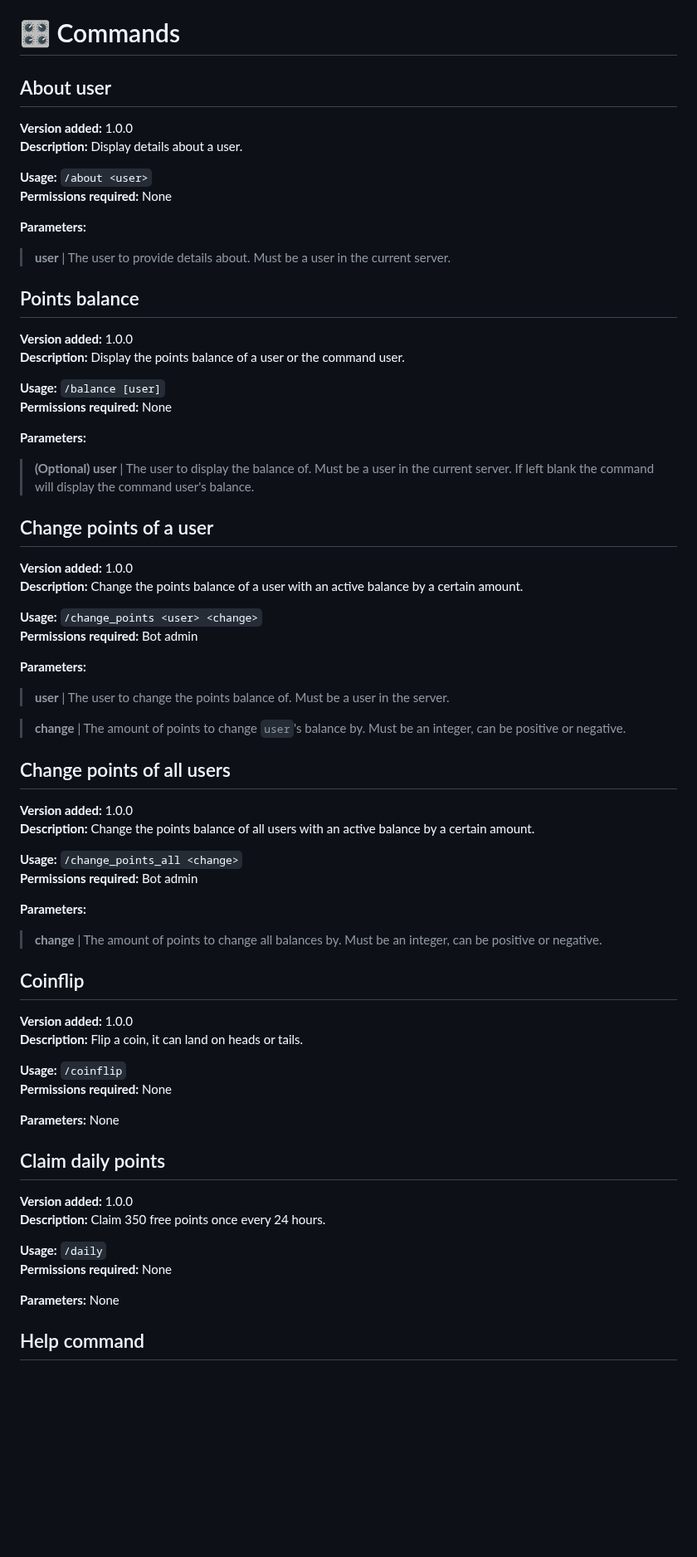
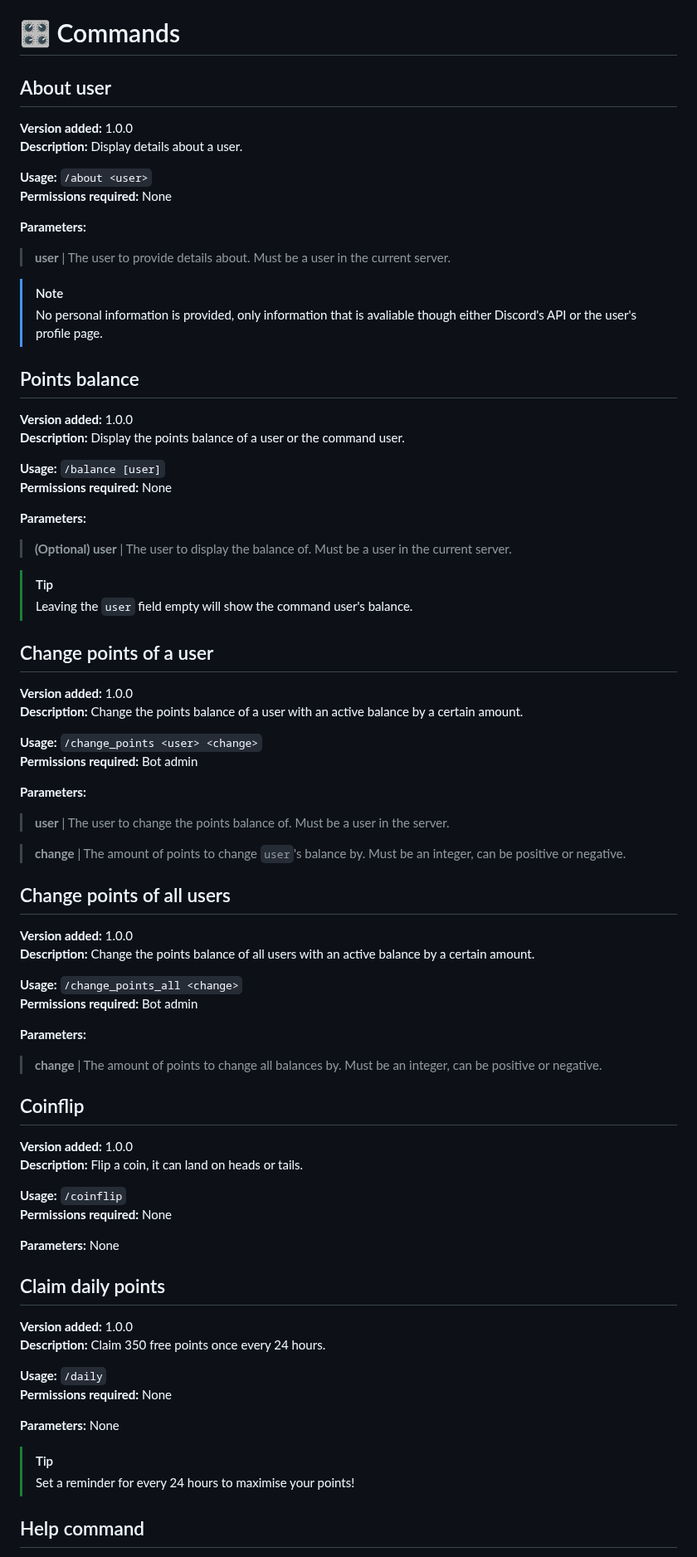
Before and after one commit to hi-joy-nz/hi-joy-nz.github.io, a Markdown page: SafeBot/docs.md, the part around one of its changes. Shown at 83% size. Drawn GitHub-style; blank space fills up the shorter version.

```diff
--- a/SafeBot/docs.md
+++ b/SafeBot/docs.md
@@ -34,6 +34,7 @@
 
 # 🎛️ Commands
 
+
 ## About user
 **Version added:** 1.0.0 <br>
 **Description:** Display details about a user.
@@ -44,6 +45,9 @@
 **Parameters:**
 > **user** | The user to provide details about. Must be a user in the current server.
 
+> [!NOTE]
+> No personal information is provided, only information that is avaliable though either Discord's API or the user's profile page.
+
 
 ## Points balance
 **Version added:** 1.0.0 <br>
@@ -53,7 +57,11 @@
 **Permissions required:** None <br>
 
 **Parameters:**
-> **(Optional) user** | The user to display the balance of. Must be a user in the current server. If left blank the command will display the command user's balance.
+> **(Optional) user** | The user to display the balance of. Must be a user in the current server.
+
+> [!TIP]
+> Leaving the `user` field empty will show the command user's balance.
+
 
 
 ## Change points of a user
@@ -69,6 +77,7 @@
 > **change** | The amount of points to change `user`'s balance by. Must be an integer, can be positive or negative.
 
 
+
 ## Change points of all users
 **Version added:** 1.0.0 <br>
 **Description:** Change the points balance of all users with an active balance by a certain amount.
@@ -78,6 +87,7 @@
 
 **Parameters:**
 > **change** | The amount of points to change all balances by. Must be an integer, can be positive or negative.
+
 
 
 ## Coinflip
@@ -90,6 +100,7 @@
 **Parameters:** None
 
 
+
 ## Claim daily points
 **Version added:** 1.0.0 <br>
 **Description:** Claim 350 free points once every 24 hours.
@@ -98,6 +109,10 @@
 **Permissions required:** None
 
 **Parameters:** None
+
+> [!TIP]
+> Set a reminder for every 24 hours to maximise your points!
+
 
 
 ## Help command
```
Also changed, not shown: other parts of SafeBot/docs.md (+67 -5 lines).
